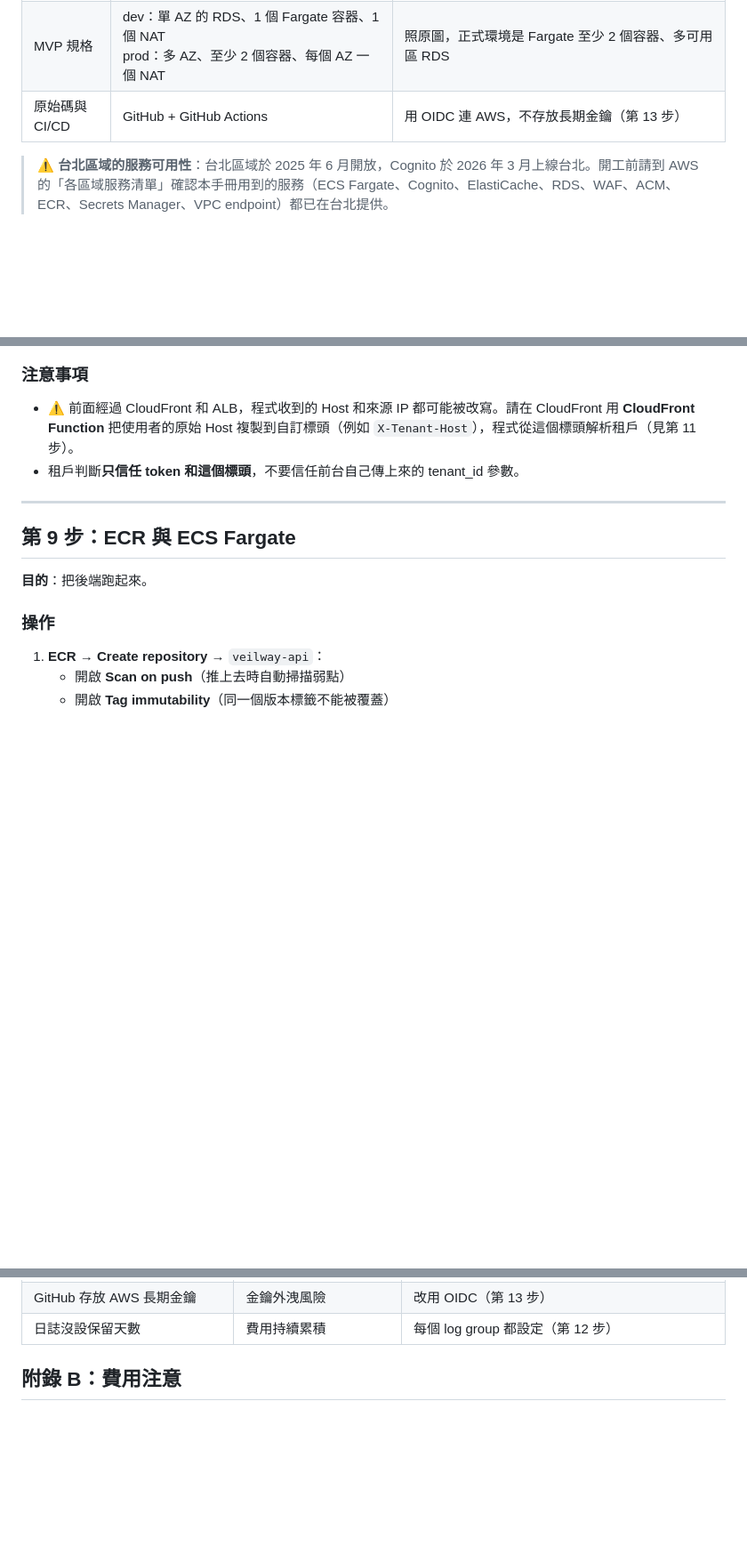
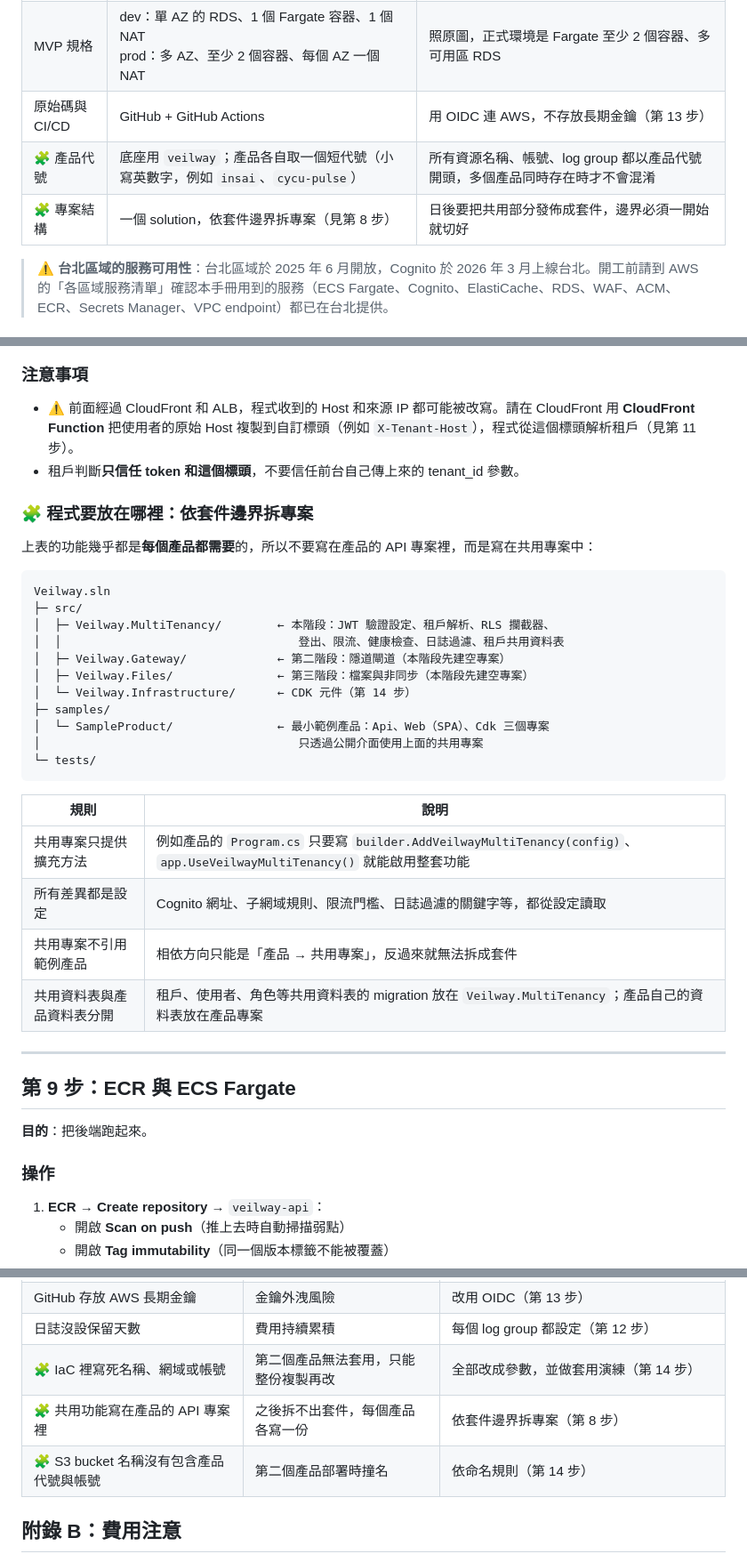
Before and after one commit to togokao/fileshare, a Markdown page: Veilway第一階段操作手冊.md, 3 parts joined by grey strips. Shown at 89% size. Drawn GitHub-style; blank space fills up the shorter version.

````diff
--- a/Veilway第一階段操作手冊.md
+++ b/Veilway第一階段操作手冊.md
@@ -42,6 +45,8 @@
 | 子網域命名規則 | 只允許小寫英數字和連字號；保留 `www`、`api`、`admin`、`app` 等名稱 | 子網域會成為租戶的識別，事後很難改 |
 | MVP 規格 | dev：單 AZ 的 RDS、1 個 Fargate 容器、1 個 NAT<br>prod：多 AZ、至少 2 個容器、每個 AZ 一個 NAT | 照原圖，正式環境是 Fargate 至少 2 個容器、多可用區 RDS |
 | 原始碼與 CI/CD | GitHub + GitHub Actions | 用 OIDC 連 AWS，不存放長期金鑰（第 13 步） |
+| 🧩 產品代號 | 底座用 `veilway`；產品各自取一個短代號（小寫英數字，例如 `insai`、`cycu-pulse`） | 所有資源名稱、帳號、log group 都以產品代號開頭，多個產品同時存在時才不會混淆 |
+| 🧩 專案結構 | 一個 solution，依套件邊界拆專案（見第 8 步） | 日後要把共用部分發佈成套件，邊界必須一開始就切好 |
 
 > ⚠️ **台北區域的服務可用性**：台北區域於 2025 年 6 月開放，Cognito 於 2026 年 3 月上線台北。開工前請到 AWS 的「各區域服務清單」確認本手冊用到的服務（ECS Fargate、Cognito、ElastiCache、RDS、WAF、ACM、ECR、Secrets Manager、VPC endpoint）都已在台北提供。
 
@@ -374,6 +379,31 @@ SELECT set_config('app.tenant_id', '<tenant_id>', true);  -- 第三個參數 tru
 - ⚠️ 前面經過 CloudFront 和 ALB，程式收到的 Host 和來源 IP 都可能被改寫。請在 CloudFront 用 **CloudFront Function** 把使用者的原始 Host 複製到自訂標頭（例如 `X-Tenant-Host`），程式從這個標頭解析租戶（見第 11 步）。
 - 租戶判斷**只信任 token 和這個標頭**，不要信任前台自己傳上來的 tenant_id 參數。
 
+### 🧩 程式要放在哪裡：依套件邊界拆專案
+
+上表的功能幾乎都是**每個產品都需要**的，所以不要寫在產品的 API 專案裡，而是寫在共用專案中：
+
+```
+Veilway.sln
+├─ src/
+│  ├─ Veilway.MultiTenancy/        ← 本階段：JWT 驗證設定、租戶解析、RLS 攔截器、
+│  │                                  登出、限流、健康檢查、日誌過濾、租戶共用資料表
+│  ├─ Veilway.Gateway/             ← 第二階段：隱道閘道（本階段先建空專案）
+│  ├─ Veilway.Files/               ← 第三階段：檔案與非同步（本階段先建空專案）
+│  └─ Veilway.Infrastructure/      ← CDK 元件（第 14 步）
+├─ samples/
+│  └─ SampleProduct/               ← 最小範例產品：Api、Web（SPA）、Cdk 三個專案
+│                                     只透過公開介面使用上面的共用專案
+└─ tests/
+```
+
+| 規則 | 說明 |
+| --- | --- |
+| 共用專案只提供擴充方法 | 例如產品的 `Program.cs` 只要寫 `builder.AddVeilwayMultiTenancy(config)`、`app.UseVeilwayMultiTenancy()` 就能啟用整套功能 |
+| 所有差異都是設定 | Cognito 網址、子網域規則、限流門檻、日誌過濾的關鍵字等，都從設定讀取 |
+| 共用專案不引用範例產品 | 相依方向只能是「產品 → 共用專案」，反過來就無法拆成套件 |
+| 共用資料表與產品資料表分開 | 租戶、使用者、角色等共用資料表的 migration 放在 `Veilway.MultiTenancy`；產品自己的資料表放在產品專案 |
+
 ---
 
 ## 第 9 步：ECR 與 ECS Fargate
@@ -601,6 +659,9 @@ SELECT set_config('app.tenant_id', '<tenant_id>', true);  -- 第三個參數 tru
 | 映像架構與 task definition 不一致 | 容器一直啟動失敗 | 統一用 ARM64（第 9 步） |
 | GitHub 存放 AWS 長期金鑰 | 金鑰外洩風險 | 改用 OIDC（第 13 步） |
 | 日誌沒設保留天數 | 費用持續累積 | 每個 log group 都設定（第 12 步） |
+| 🧩 IaC 裡寫死名稱、網域或帳號 | 第二個產品無法套用，只能整份複製再改 | 全部改成參數，並做套用演練（第 14 步） |
+| 🧩 共用功能寫在產品的 API 專案裡 | 之後拆不出套件，每個產品各寫一份 | 依套件邊界拆專案（第 8 步） |
+| 🧩 S3 bucket 名稱沒有包含產品代號與帳號 | 第二個產品部署時撞名 | 依命名規則（第 14 步） |
 
 ## 附錄 B：費用注意
 
````
Also changed, not shown: other parts of Veilway第一階段操作手冊.md (+36 -5 lines).
